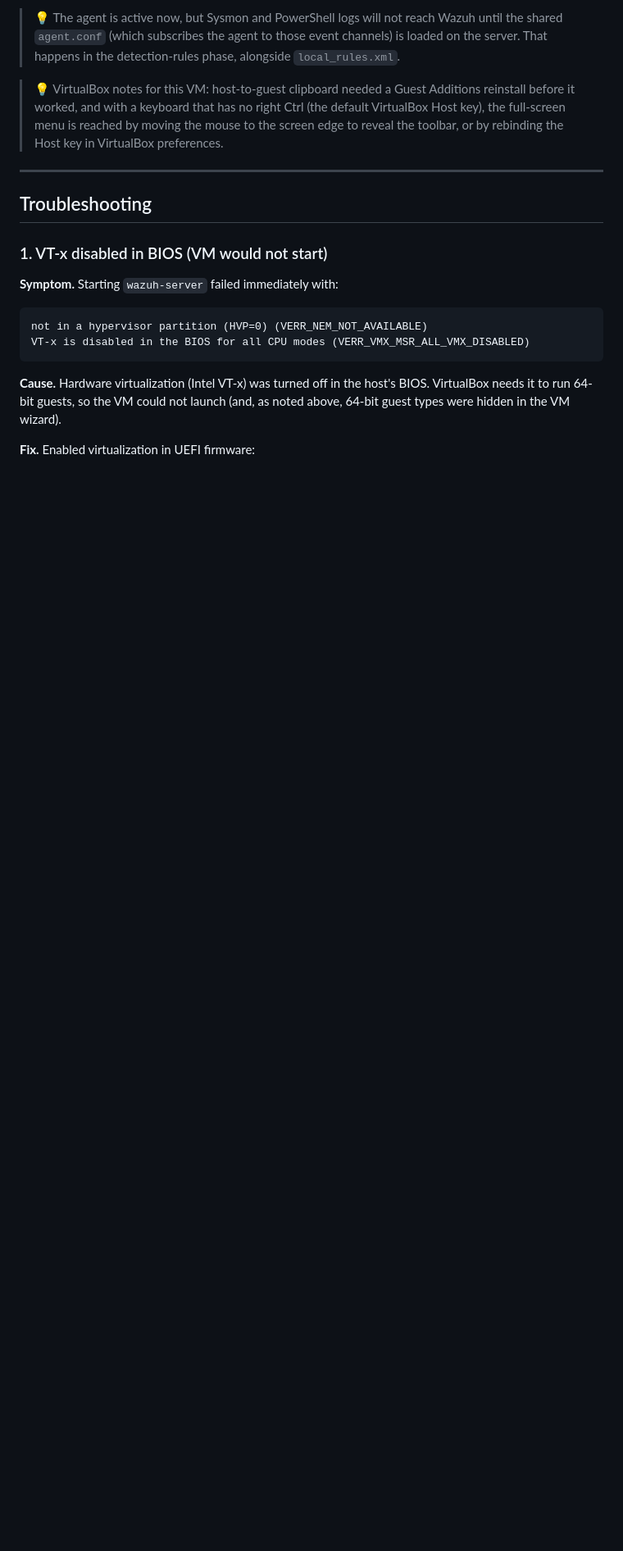
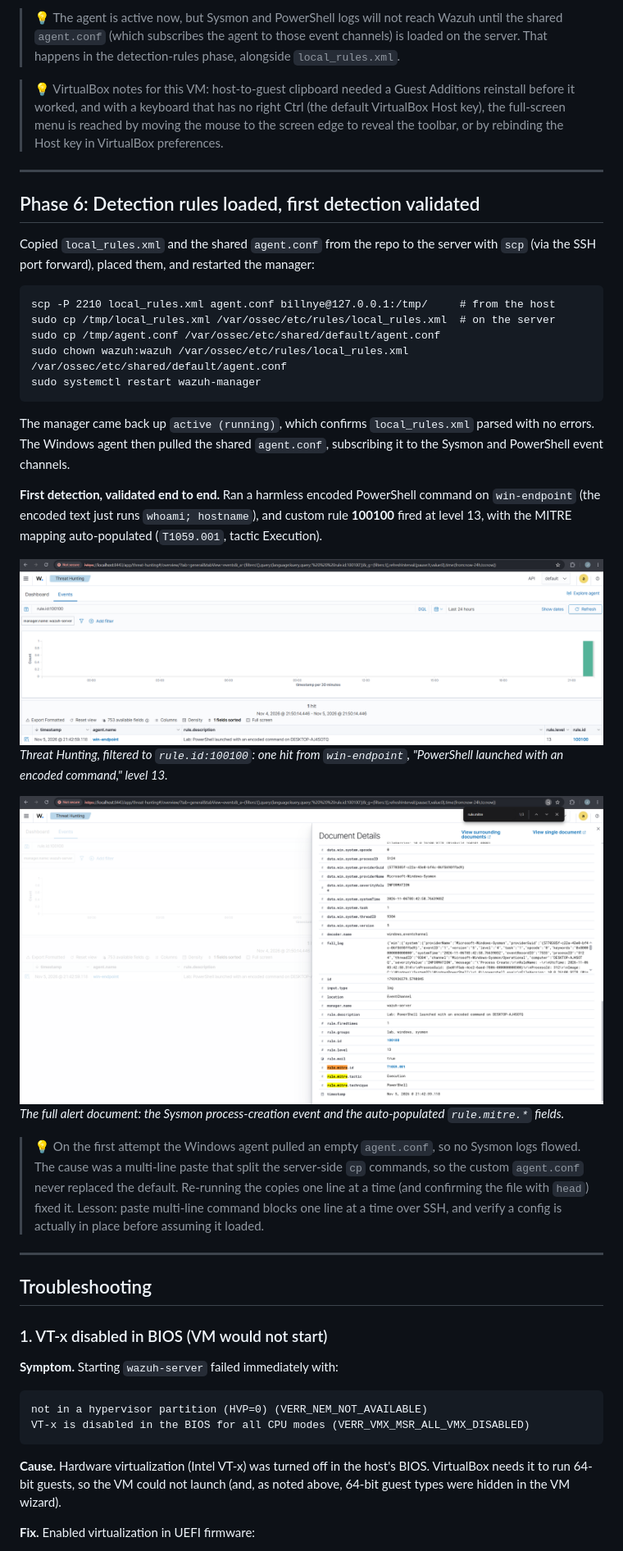
Before and after one commit to jn167/siem-log-analysis-lab, a Markdown page: docs/build-log.md, the part around one of its changes. Shown at 82% size. Rendered like a GitHub page; pictures changed too: screenshots/12-detection-encoded-ps-table.png (added), screenshots/13-detection-encoded-ps-detail.png (added); blank space fills up the shorter version.

````diff
--- a/docs/build-log.md
+++ b/docs/build-log.md
@@ -118,6 +118,32 @@ The agent registered as **agent 002** and shows **active**. Then made the host d
 
 ---
 
+## Phase 6: Detection rules loaded, first detection validated
+
+Copied `local_rules.xml` and the shared `agent.conf` from the repo to the server with `scp` (via the SSH port forward), placed them, and restarted the manager:
+
+```
+scp -P 2210 local_rules.xml agent.conf billnye@127.0.0.1:/tmp/     # from the host
+sudo cp /tmp/local_rules.xml /var/ossec/etc/rules/local_rules.xml  # on the server
+sudo cp /tmp/agent.conf /var/ossec/etc/shared/default/agent.conf
+sudo chown wazuh:wazuh /var/ossec/etc/rules/local_rules.xml /var/ossec/etc/shared/default/agent.conf
+sudo systemctl restart wazuh-manager
+```
+
+The manager came back up `active (running)`, which confirms `local_rules.xml` parsed with no errors. The Windows agent then pulled the shared `agent.conf`, subscribing it to the Sysmon and PowerShell event channels.
+
+**First detection, validated end to end.** Ran a harmless encoded PowerShell command on `win-endpoint` (the encoded text just runs `whoami; hostname`), and custom rule **100100** fired at level 13, with the MITRE mapping auto-populated (`T1059.001`, tactic Execution).
+
+[![Rule 100100 in Threat Hunting](../screenshots/12-detection-encoded-ps-table.png)](../screenshots/12-detection-encoded-ps-table.png)
+*Threat Hunting, filtered to `rule.id:100100`: one hit from `win-endpoint`, "PowerShell launched with an encoded command," level 13.*
+
+[![Alert detail with MITRE fields](../screenshots/13-detection-encoded-ps-detail.png)](../screenshots/13-detection-encoded-ps-detail.png)
+*The full alert document: the Sysmon process-creation event and the auto-populated `rule.mitre.*` fields.*
+
+> 💡 On the first attempt the Windows agent pulled an empty `agent.conf`, so no Sysmon logs flowed. The cause was a multi-line paste that split the server-side `cp` commands, so the custom `agent.conf` never replaced the default. Re-running the copies one line at a time (and confirming the file with `head`) fixed it. Lesson: paste multi-line command blocks one line at a time over SSH, and verify a config is actually in place before assuming it loaded.
+
+---
+
 ## Troubleshooting
 
 ### 1. VT-x disabled in BIOS (VM would not start)
````
Also changed, not shown: other parts of docs/build-log.md (+3 -3 lines), README.md (+6 -4 lines), screenshots/README.md (+2 -0 lines).
